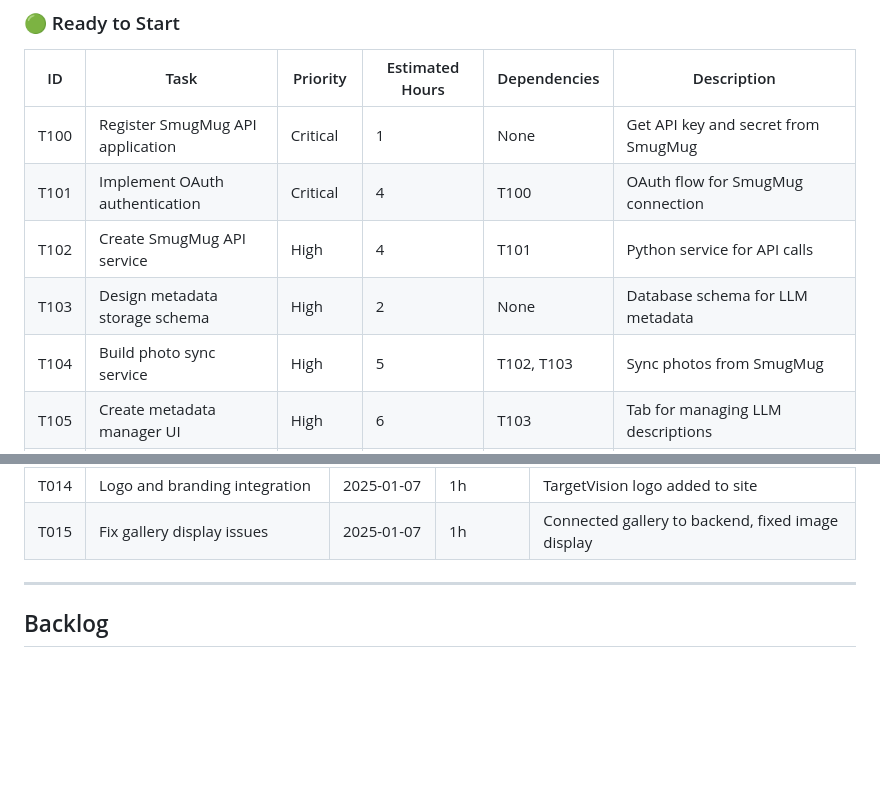
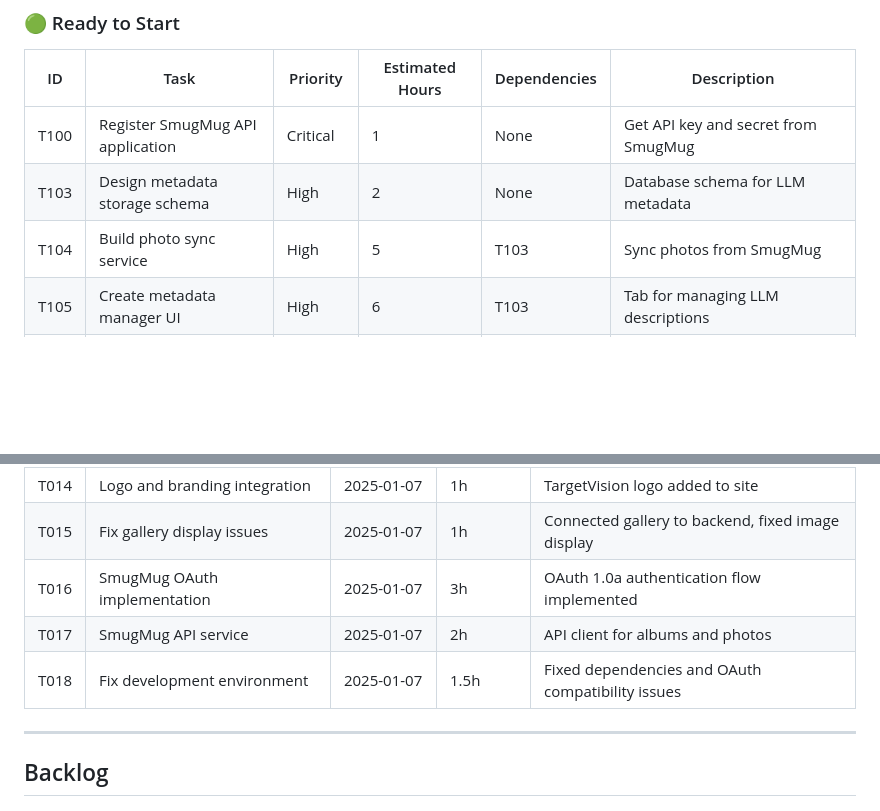
Before and after one commit to shelbyklein/targetvision, a Markdown page: claude_docs/02_TASKS_TRACKER.md, 2 parts joined by grey strips. Drawn GitHub-style; blank space fills up the shorter version.

```diff
--- a/claude_docs/02_TASKS_TRACKER.md
+++ b/claude_docs/02_TASKS_TRACKER.md
@@ -30,10 +30,8 @@
 | ID | Task | Priority | Estimated Hours | Dependencies | Description |
 |----|------|----------|-----------------|--------------|-------------|
 | T100 | Register SmugMug API application | Critical | 1 | None | Get API key and secret from SmugMug |
-| T101 | Implement OAuth authentication | Critical | 4 | T100 | OAuth flow for SmugMug connection |
-| T102 | Create SmugMug API service | High | 4 | T101 | Python service for API calls |
 | T103 | Design metadata storage schema | High | 2 | None | Database schema for LLM metadata |
-| T104 | Build photo sync service | High | 5 | T102, T103 | Sync photos from SmugMug |
+| T104 | Build photo sync service | High | 5 | T103 | Sync photos from SmugMug |
 | T105 | Create metadata manager UI | High | 6 | T103 | Tab for managing LLM descriptions |
 | T106 | Implement LLM processing queue | High | 4 | T104 | Queue system for photo processing |
 | T107 | Add metadata versioning | Medium | 3 | T103 | Track metadata history |
@@ -62,6 +60,9 @@
 | T013 | Integrate Claude API | 2025-01-07 | 2h | Claude vision API for photo descriptions |
 | T014 | Logo and branding integration | 2025-01-07 | 1h | TargetVision logo added to site |
 | T015 | Fix gallery display issues | 2025-01-07 | 1h | Connected gallery to backend, fixed image display |
+| T016 | SmugMug OAuth implementation | 2025-01-07 | 3h | OAuth 1.0a authentication flow implemented |
+| T017 | SmugMug API service | 2025-01-07 | 2h | API client for albums and photos |
+| T018 | Fix development environment | 2025-01-07 | 1.5h | Fixed dependencies and OAuth compatibility issues |
 
 ---
 
```
Also changed, not shown: claude_docs/01_IMPLEMENTATION_ROADMAP.md (+7 -5 lines).
